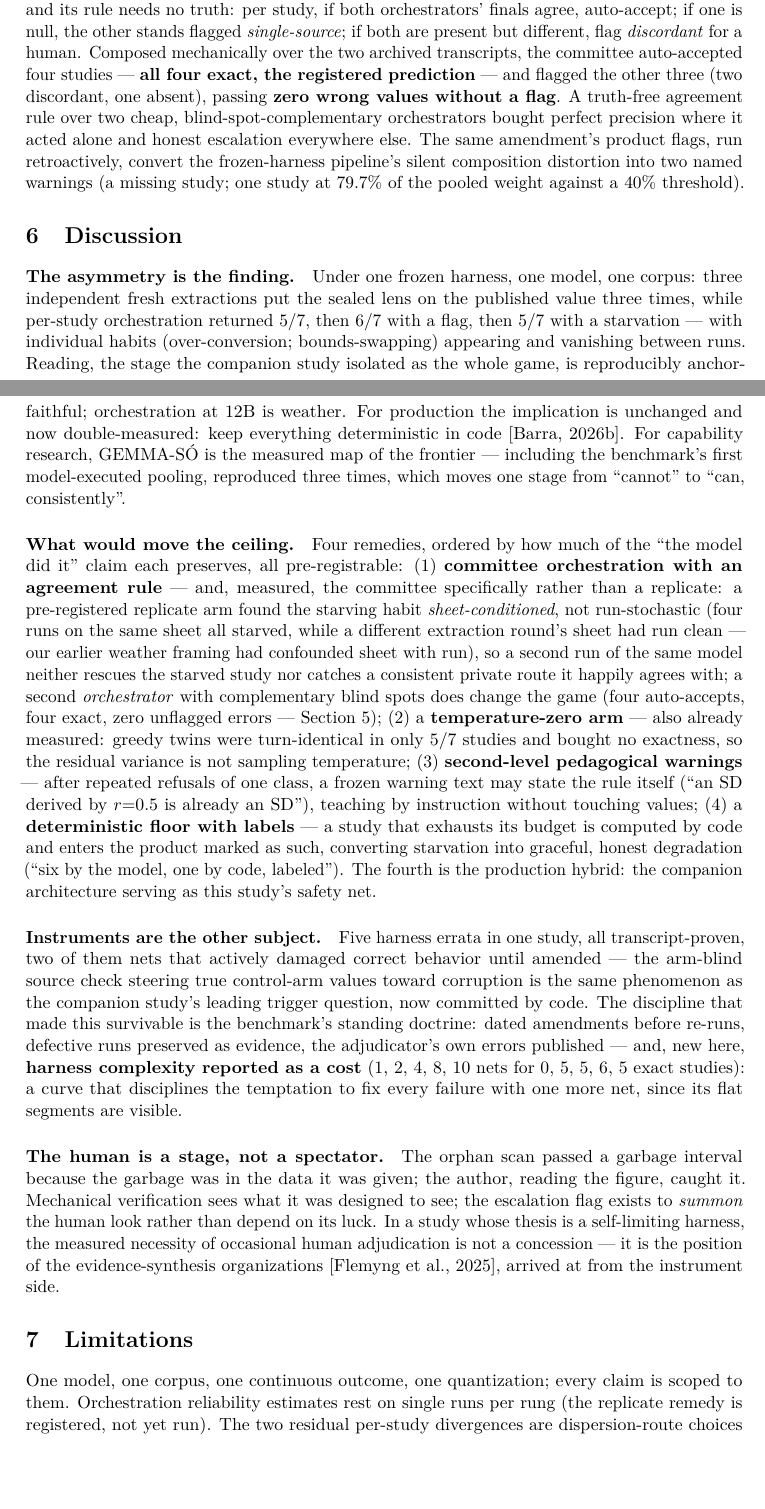
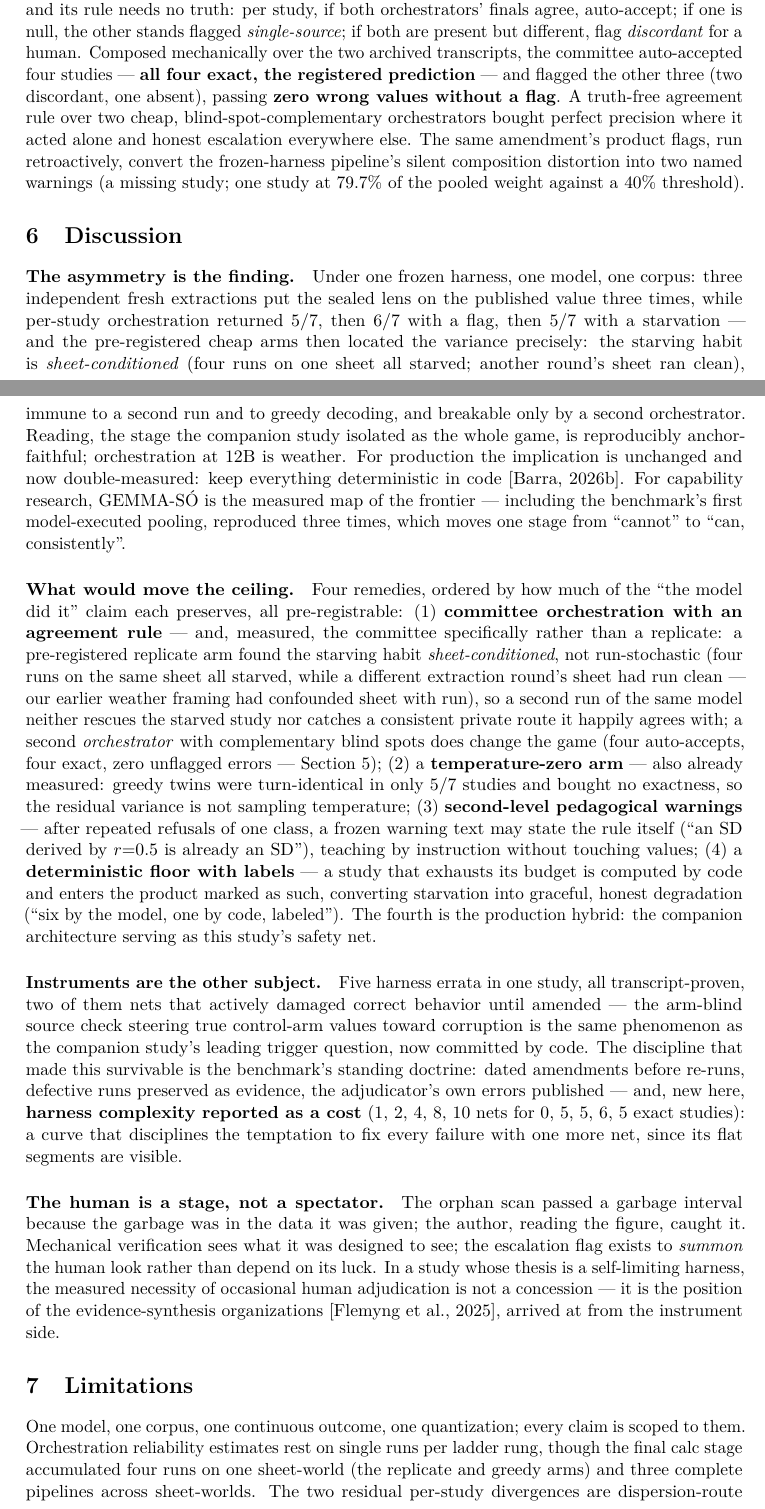
Before and after one commit to gbbarra/llm-evidence-extraction-benchmark-ptbr, a LaTeX paper (paper/extrai-preprint3.tex): two parts of pages 5 and 6 of 8, joined at a grey line, cut so that both start at the same text, the shorter picture padded with empty space. Compiled offline with pdfLaTeX.

Commit message:
Paper 3 FINAL: sheet-conditioned framing harmonized everywhere
The asymmetry paragraph, conclusion, limitations (replicate/greedy
arms now measured, no longer pending) and the figure's left subtitle
all carry Amendment 8's correction: the residual vice is
sheet-conditioned, immune to replicates and greedy decoding,
breakable only by a second orchestrator. Manuscript is final for the
author's read.

Co-Authored-By: Claude Fable 5 <noreply@anthropic.com>

```diff
--- a/paper/extrai-preprint3.tex
+++ b/paper/extrai-preprint3.tex
@@ -91,7 +91,7 @@ Three results the exchange forces (Table~\ref{tab:orchestrators}). First, \textb
 
 \section{Discussion}
 
-\paragraph{The asymmetry is the finding.} Under one frozen harness, one model, one corpus: three independent fresh extractions put the sealed lens on the published value three times, while per-study orchestration returned 5/7, then 6/7 with a flag, then 5/7 with a starvation --- with individual habits (over-conversion; bounds-swapping) appearing and vanishing between runs. Reading, the stage the companion study isolated as the whole game, is reproducibly anchor-faithful; orchestration at 12B is weather. For production the implication is unchanged and now double-measured: keep everything deterministic in code \citep{barra2026extrai2}. For capability research, GEMMA-S\'O is the measured map of the frontier --- including the benchmark's first model-executed pooling, reproduced three times, which moves one stage from ``cannot'' to ``can, consistently''.
+\paragraph{The asymmetry is the finding.} Under one frozen harness, one model, one corpus: three independent fresh extractions put the sealed lens on the published value three times, while per-study orchestration returned 5/7, then 6/7 with a flag, then 5/7 with a starvation --- and the pre-registered cheap arms then located the variance precisely: the starving habit is \emph{sheet-conditioned} (four runs on one sheet all starved; another round's sheet ran clean), immune to a second run and to greedy decoding, and breakable only by a second orchestrator. Reading, the stage the companion study isolated as the whole game, is reproducibly anchor-faithful; orchestration at 12B is weather. For production the implication is unchanged and now double-measured: keep everything deterministic in code \citep{barra2026extrai2}. For capability research, GEMMA-S\'O is the measured map of the frontier --- including the benchmark's first model-executed pooling, reproduced three times, which moves one stage from ``cannot'' to ``can, consistently''.
 
 \paragraph{What would move the ceiling.} Four remedies, ordered by how much of the ``the model did it'' claim each preserves, all pre-registrable: (1) \textbf{committee orchestration with an agreement rule} --- and, measured, the committee specifically rather than a replicate: a pre-registered replicate arm found the starving habit \emph{sheet-conditioned}, not run-stochastic (four runs on the same sheet all starved, while a different extraction round's sheet had run clean --- our earlier weather framing had confounded sheet with run), so a second run of the same model neither rescues the starved study nor catches a consistent private route it happily agrees with; a second \emph{orchestrator} with complementary blind spots does change the game (four auto-accepts, four exact, zero unflagged errors --- Section~5); (2) a \textbf{temperature-zero arm} --- also already measured: greedy twins were turn-identical in only 5/7 studies and bought no exactness, so the residual variance is not sampling temperature; (3) \textbf{second-level pedagogical warnings} --- after repeated refusals of one class, a frozen warning text may state the rule itself (``an SD derived by $r{=}0.5$ is already an SD''), teaching by instruction without touching values; (4) a \textbf{deterministic floor with labels} --- a study that exhausts its budget is computed by code and enters the product marked as such, converting starvation into graceful, honest degradation (``six by the model, one by code, labeled''). The fourth is the production hybrid: the companion architecture serving as this study's safety net.
 
@@ -101,7 +101,7 @@ Three results the exchange forces (Table~\ref{tab:orchestrators}). First, \textb
 
 \section{Limitations}
 
-One model, one corpus, one continuous outcome, one quantization; every claim is scoped to them. Orchestration reliability estimates rest on single runs per rung (the replicate remedy is registered, not yet run). The two residual per-study divergences are dispersion-route choices --- internally correct arithmetic on defensible readings --- whose acceptability belongs to the answer key's documented-routes mechanism, not to the harness. The warning texts, though frozen and detection-only, carry design choices of the same human--AI pair that graded the runs, mitigated by verbatim transcripts and published errata rather than independence \citep{zheng2023judging}. The pooled products of the single-model pipelines are demonstrations of orchestration, not substitutes for the deterministic architecture's estimates. Generalization to a new anchor remains the benchmark's designed, pre-registered next step.
+One model, one corpus, one continuous outcome, one quantization; every claim is scoped to them. Orchestration reliability estimates rest on single runs per ladder rung, though the final calc stage accumulated four runs on one sheet-world (the replicate and greedy arms) and three complete pipelines across sheet-worlds. The two residual per-study divergences are dispersion-route choices --- internally correct arithmetic on defensible readings --- whose acceptability belongs to the answer key's documented-routes mechanism, not to the harness. The warning texts, though frozen and detection-only, carry design choices of the same human--AI pair that graded the runs, mitigated by verbatim transcripts and published errata rather than independence \citep{zheng2023judging}. The pooled products of the single-model pipelines are demonstrations of orchestration, not substitutes for the deterministic architecture's estimates. Generalization to a new anchor remains the benchmark's designed, pre-registered next step.
 
 \section{Conclusion}
 
```
Also changed, not shown: paper/extrai-preprint3.pdf, paper/gemma-so.png, paper/extrai-preprint3.tex (2 more changed lines), 1 other file.
